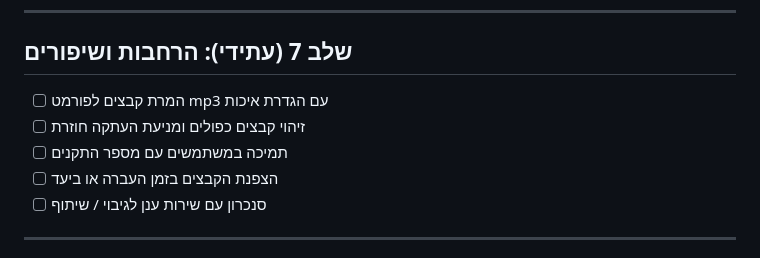
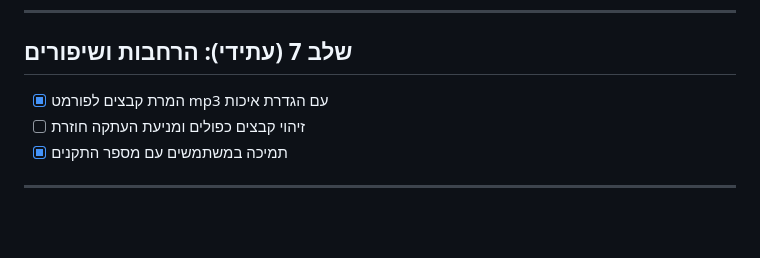
Before and after one commit to NHLOCAL/KolHaShiurim, a Markdown page: torah_shiurim_transfer/ROADMAP.md, the part around one of its changes. GitHub-like rendering; blank space fills up the shorter version.

```diff
--- a/torah_shiurim_transfer/ROADMAP.md
+++ b/torah_shiurim_transfer/ROADMAP.md
@@ -73,11 +73,8 @@
 
 ## שלב 7 (עתידי): הרחבות ושיפורים
 
-- [ ] המרת קבצים לפורמט mp3 עם הגדרת איכות
+- [x] המרת קבצים לפורמט mp3 עם הגדרת איכות
 - [ ] זיהוי קבצים כפולים ומניעת העתקה חוזרת
-- [ ] תמיכה במשתמשים עם מספר התקנים
-- [ ] הצפנת הקבצים בזמן העברה או ביעד
-- [ ] סנכרון עם שירות ענן לגיבוי / שיתוף
-
+- [x] תמיכה במשתמשים עם מספר התקנים
 ---
 
```
Also changed, not shown: other parts of torah_shiurim_transfer/ROADMAP.md (+4 -4 lines).
